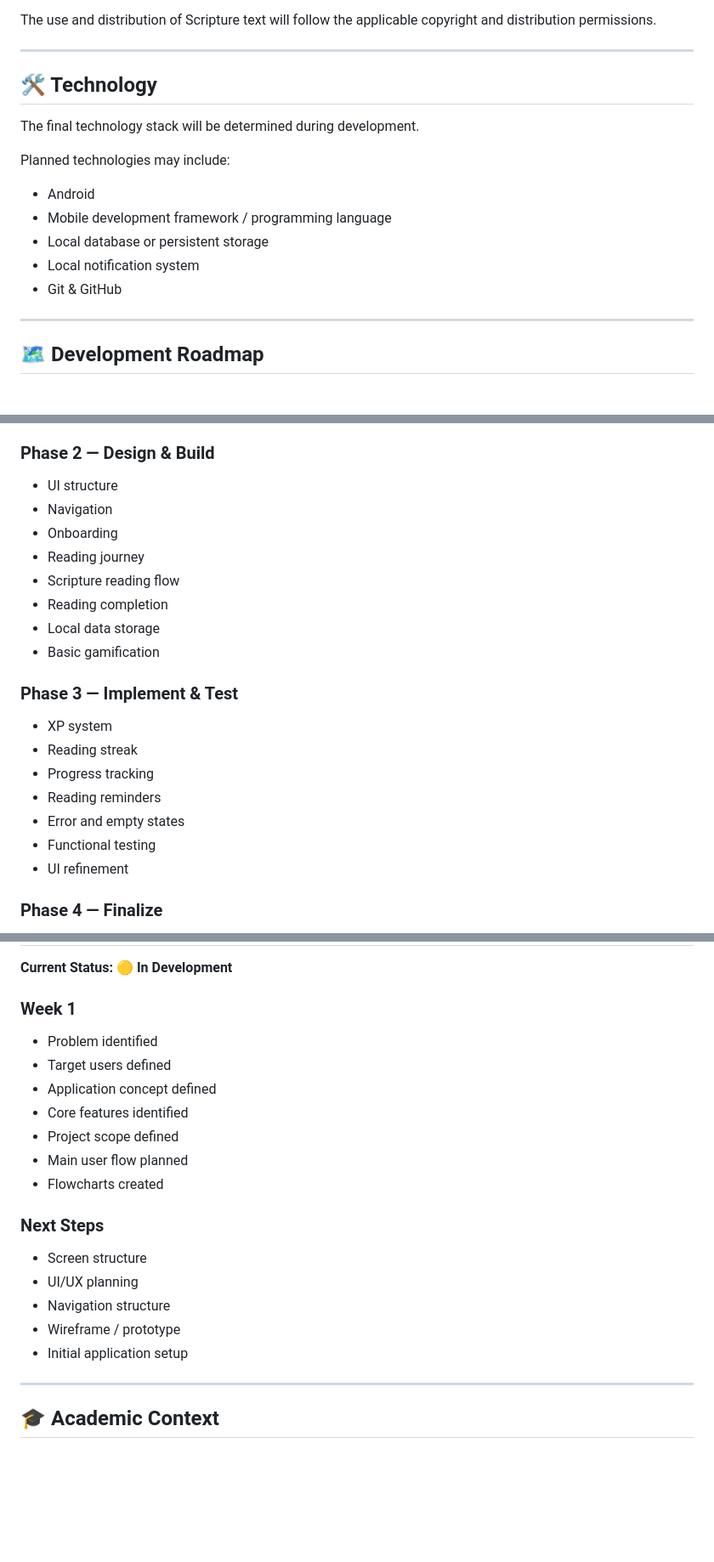
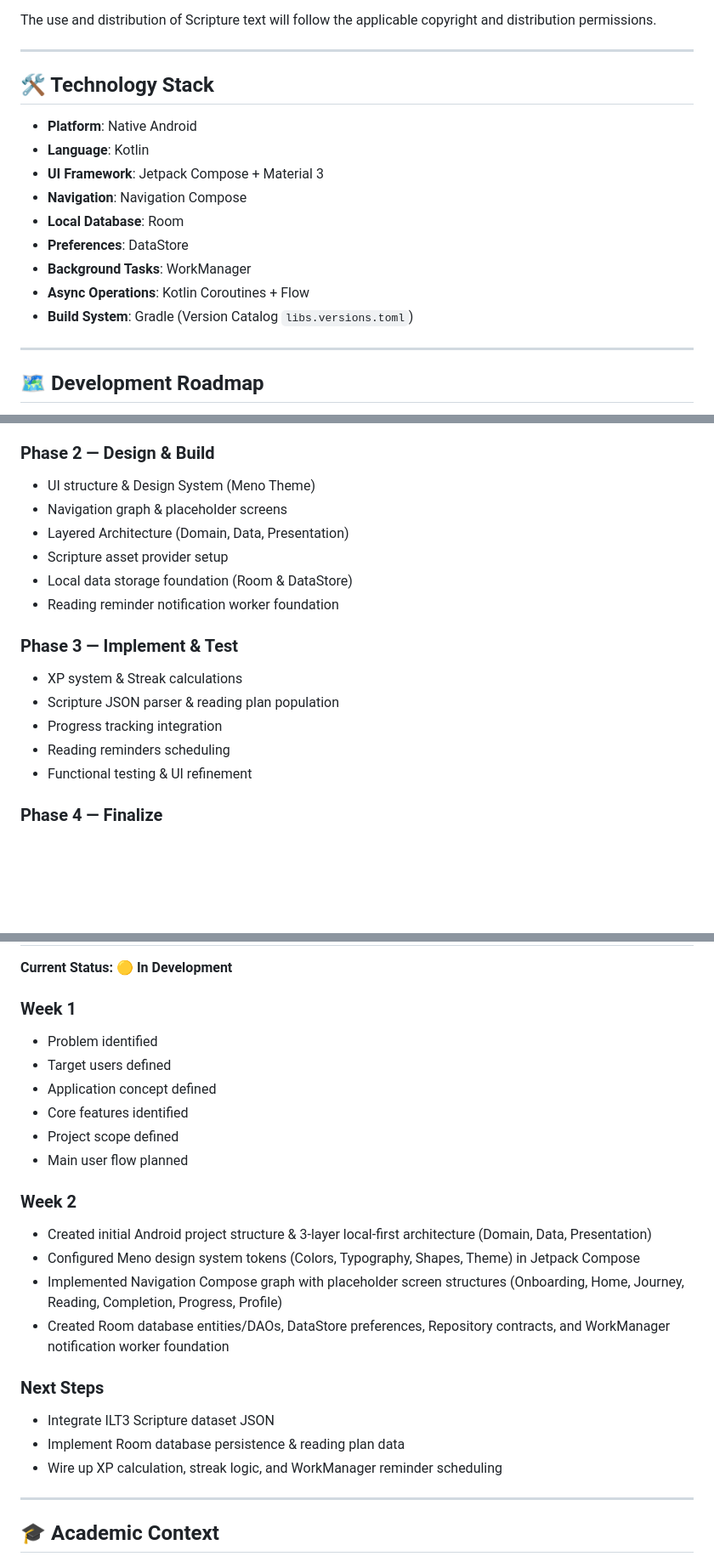
Before and after one commit to cyberEagleOne/Meno., a Markdown page: README.md, 3 parts joined by grey strips. Shown at 85% size. Rendered like a GitHub page; blank space fills up the shorter version.

Commit message:
docs: update README.md with technology stack details and Week 2 progress

```diff
--- a/README.md
+++ b/README.md
@@ -148,17 +148,17 @@ The use and distribution of Scripture text will follow the applicable copyright
 
 ---
 
-## 🛠️ Technology
+## 🛠️ Technology Stack
 
-The final technology stack will be determined during development.
-
-Planned technologies may include:
-
-* Android
-* Mobile development framework / programming language
-* Local database or persistent storage
-* Local notification system
-* Git & GitHub
+* **Platform**: Native Android
+* **Language**: Kotlin
+* **UI Framework**: Jetpack Compose + Material 3
+* **Navigation**: Navigation Compose
+* **Local Database**: Room
+* **Preferences**: DataStore
+* **Background Tasks**: WorkManager
+* **Async Operations**: Kotlin Coroutines + Flow
+* **Build System**: Gradle (Version Catalog `libs.versions.toml`)
 
 ---
 
@@ -178,24 +178,20 @@ MENO is being developed as an individual academic project over a **12-meeting de
 
 ### Phase 2 — Design & Build
 
-* UI structure
-* Navigation
-* Onboarding
-* Reading journey
-* Scripture reading flow
-* Reading completion
-* Local data storage
-* Basic gamification
+* UI structure & Design System (Meno Theme)
+* Navigation graph & placeholder screens
+* Layered Architecture (Domain, Data, Presentation)
+* Scripture asset provider setup
+* Local data storage foundation (Room & DataStore)
+* Reading reminder notification worker foundation
 
 ### Phase 3 — Implement & Test
 
-* XP system
-* Reading streak
-* Progress tracking
-* Reading reminders
-* Error and empty states
-* Functional testing
-* UI refinement
+* XP system & Streak calculations
+* Scripture JSON parser & reading plan population
+* Progress tracking integration
+* Reading reminders scheduling
+* Functional testing & UI refinement
 
 ### Phase 4 — Finalize
 
@@ -213,22 +209,23 @@ MENO is being developed as an individual academic project over a **12-meeting de
 **Current Status: 🟡 In Development**
 
 ### Week 1
-
 * Problem identified
 * Target users defined
 * Application concept defined
 * Core features identified
 * Project scope defined
 * Main user flow planned
-* Flowcharts created
+
+### Week 2
+* Created initial Android project structure & 3-layer local-first architecture (Domain, Data, Presentation)
+* Configured Meno design system tokens (Colors, Typography, Shapes, Theme) in Jetpack Compose
+* Implemented Navigation Compose graph with placeholder screen structures (Onboarding, Home, Journey, Reading, Completion, Progress, Profile)
+* Created Room database entities/DAOs, DataStore preferences, Repository contracts, and WorkManager notification worker foundation
 
 ### Next Steps
-
-* Screen structure
-* UI/UX planning
-* Navigation structure
-* Wireframe / prototype
-* Initial application setup
+* Integrate ILT3 Scripture dataset JSON
+* Implement Room database persistence & reading plan data
+* Wire up XP calculation, streak logic, and WorkManager reminder scheduling
 
 ---
 
```
